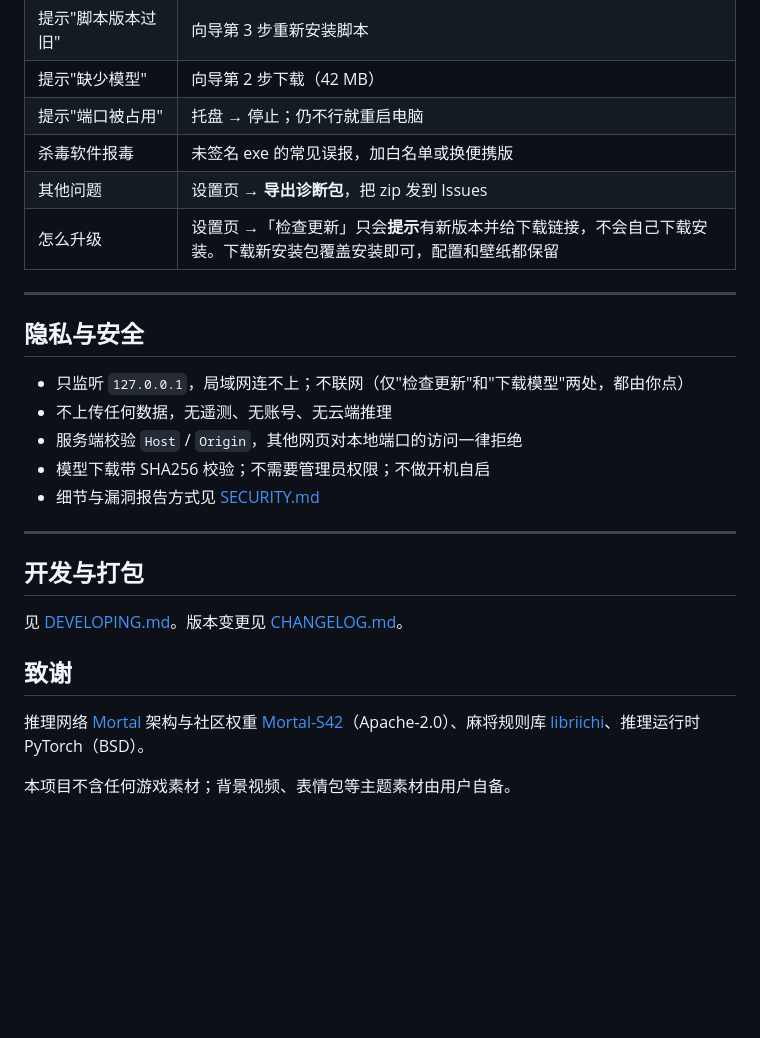
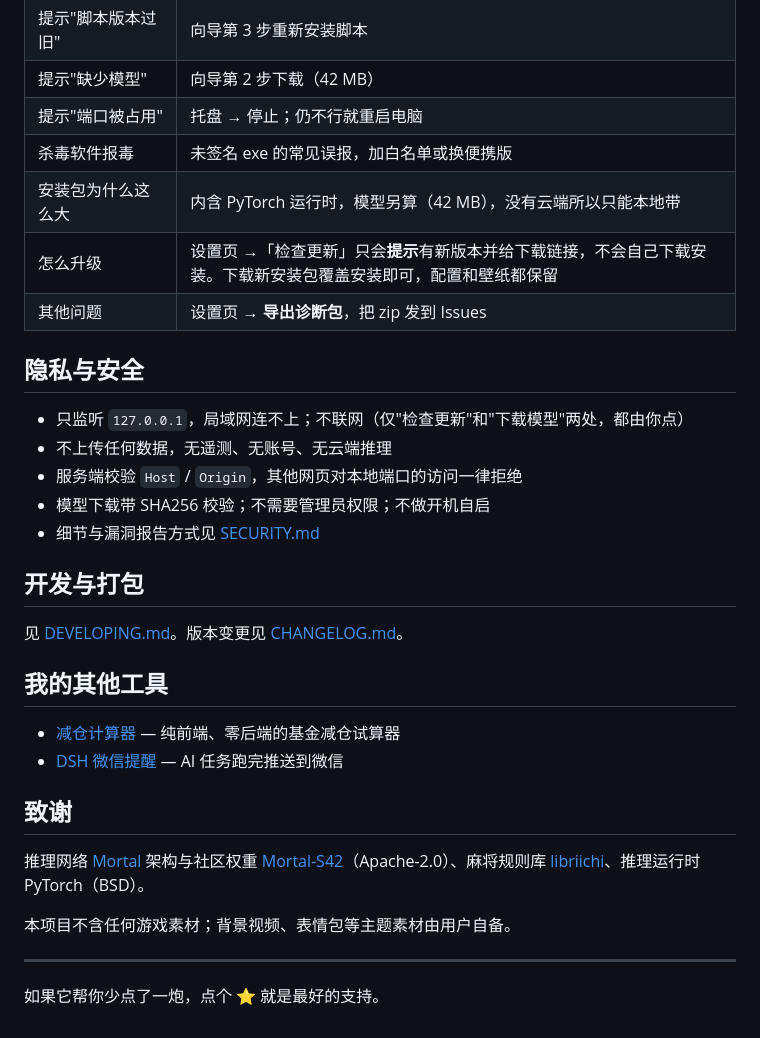
Before and after one commit to fanpaisk/mjsoul-teacher, a Markdown page: README.md, the part around one of its changes. Drawn GitHub-style; blank space fills up the shorter version.

```diff
--- a/README.md
+++ b/README.md
@@ -79,10 +135,9 @@
 | 提示"缺少模型" | 向导第 2 步下载（42 MB） |
 | 提示"端口被占用" | 托盘 → 停止；仍不行就重启电脑 |
 | 杀毒软件报毒 | 未签名 exe 的常见误报，加白名单或换便携版 |
+| 安装包为什么这么大 | 内含 PyTorch 运行时，模型另算（42 MB），没有云端所以只能本地带 |
+| 怎么升级 | 设置页 →「检查更新」只会**提示**有新版本并给下载链接，不会自己下载安装。下载新安装包覆盖安装即可，配置和壁纸都保留 |
 | 其他问题 | 设置页 → **导出诊断包**，把 zip 发到 Issues |
-| 怎么升级 | 设置页 →「检查更新」只会**提示**有新版本并给下载链接，不会自己下载安装。下载新安装包覆盖安装即可，配置和壁纸都保留 |
-
----
 
 ## 隐私与安全
 
@@ -92,11 +147,14 @@
 - 模型下载带 SHA256 校验；不需要管理员权限；不做开机自启
 - 细节与漏洞报告方式见 [SECURITY.md](SECURITY.md)
 
----
-
 ## 开发与打包
 
 见 [DEVELOPING.md](DEVELOPING.md)。版本变更见 [CHANGELOG.md](CHANGELOG.md)。
+
+## 我的其他工具
+
+- [减仓计算器](https://github.com/fanpaisk/jiancang) — 纯前端、零后端的基金减仓试算器
+- [DSH 微信提醒](https://github.com/fanpaisk/dsh-pushplus-notify) — AI 任务跑完推送到微信
 
 ## 致谢
 
@@ -105,3 +163,7 @@
 [libriichi](https://github.com/Equim-chan/libriichi)、推理运行时 PyTorch（BSD）。
 
 本项目不含任何游戏素材；背景视频、表情包等主题素材由用户自备。
+
+---
+
+如果它帮你少点了一炮，点个 ⭐ 就是最好的支持。
```
Also changed, not shown: other parts of README.md (+74 -18 lines), docs/images/panel.png (added), docs/images/setup.png (added), 4 other files.
